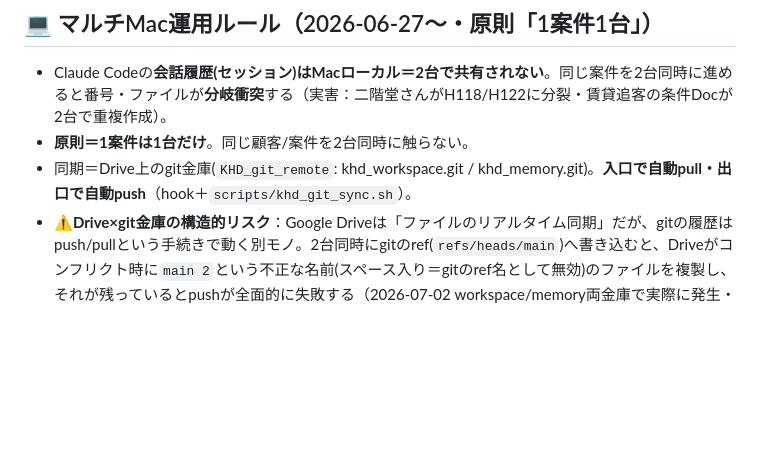
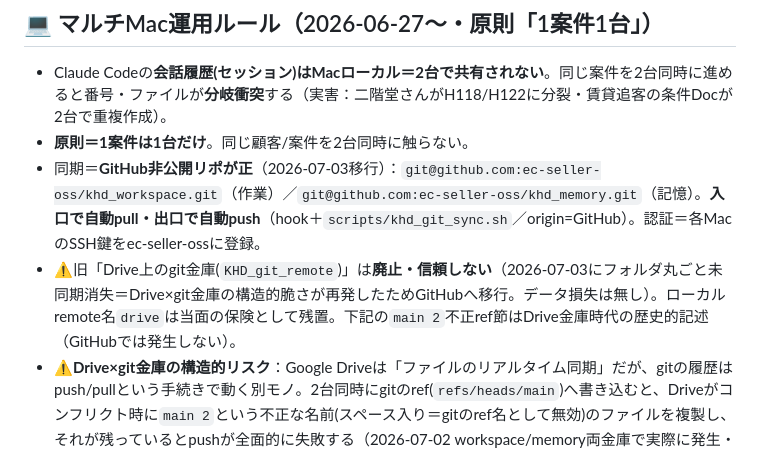
Before and after one commit to ec-seller-oss/khd_workspace, a Markdown page: .company/secretary/CLAUDE.md, the part around the change. Rendered like a GitHub page; blank space fills up the shorter version.

Commit message:
auto-sync(2026-07-03 10:48) [作業フォルダ]

```diff
--- a/.company/secretary/CLAUDE.md
+++ b/.company/secretary/CLAUDE.md
@@ -41,7 +41,8 @@
 ## 💻 マルチMac運用ルール（2026-06-27〜・原則「1案件1台」）
 - Claude Codeの**会話履歴(セッション)はMacローカル＝2台で共有されない**。同じ案件を2台同時に進めると番号・ファイルが**分岐衝突**する（実害：二階堂さんがH118/H122に分裂・賃貸追客の条件Docが2台で重複作成）。
 - **原則＝1案件は1台だけ**。同じ顧客/案件を2台同時に触らない。
-- 同期＝Drive上のgit金庫(`KHD_git_remote`: khd_workspace.git / khd_memory.git)。**入口で自動pull・出口で自動push**（hook＋`scripts/khd_git_sync.sh`）。
+- 同期＝**GitHub非公開リポが正**（2026-07-03移行）：`git@github.com:ec-seller-oss/khd_workspace.git`（作業）／`git@github.com:ec-seller-oss/khd_memory.git`（記憶）。**入口で自動pull・出口で自動push**（hook＋`scripts/khd_git_sync.sh`／origin=GitHub）。認証＝各MacのSSH鍵をec-seller-ossに登録。
+- ⚠️旧「Drive上のgit金庫(`KHD_git_remote`)」は**廃止・信頼しない**（2026-07-03にフォルダ丸ごと未同期消失＝Drive×git金庫の構造的脆さが再発したためGitHubへ移行。データ損失は無し）。ローカルremote名`drive`は当面の保険として残置。下記の`main 2`不正ref節はDrive金庫時代の歴史的記述（GitHubでは発生しない）。
 - ⚠️**Drive×git金庫の構造的リスク**：Google Driveは「ファイルのリアルタイム同期」だが、gitの履歴はpush/pullという手続きで動く別モノ。2台同時にgitのref(`refs/heads/main`)へ書き込むと、Driveがコンフリクト時に`main 2`という不正な名前(スペース入り＝gitのref名として無効)のファイルを複製し、それが残っているとpushが全面的に失敗する（2026-07-02 workspace/memory両金庫で実際に発生・確認・復旧済）。
 - **`main 2`系の不正refが発生した場合の対処（Claude単独で実行してよい・毎回聞かない）**：①中身のコミットが現在の本流(`main`)の祖先 or 同一コミットであることを`git merge-base --is-ancestor`で確認 → ②祖先/同一ならそのまま削除 → ③削除後に通常push。**祖先でない(本流にない独自コミット)場合のみ**、データ損失の可能性があるため必ず菊池さんに確認する。
 - **push確認の運用（2026-07-02確定・菊池さんフィードバック「毎回聞かれるのはうざい」）**：fast-forwardで完了するpush（＝リモートがローカルの祖先で、単純に追いつくだけ）は**確認不要で自動実行**する。rebase時に実コンテンツの競合（コミット内容がぶつかる）が起きた場合のみ、rebaseを中断し状況を説明して確認を取る（＝データが本当にぶつかる時だけ止める）。
```
Also changed, not shown: 1 other file.
